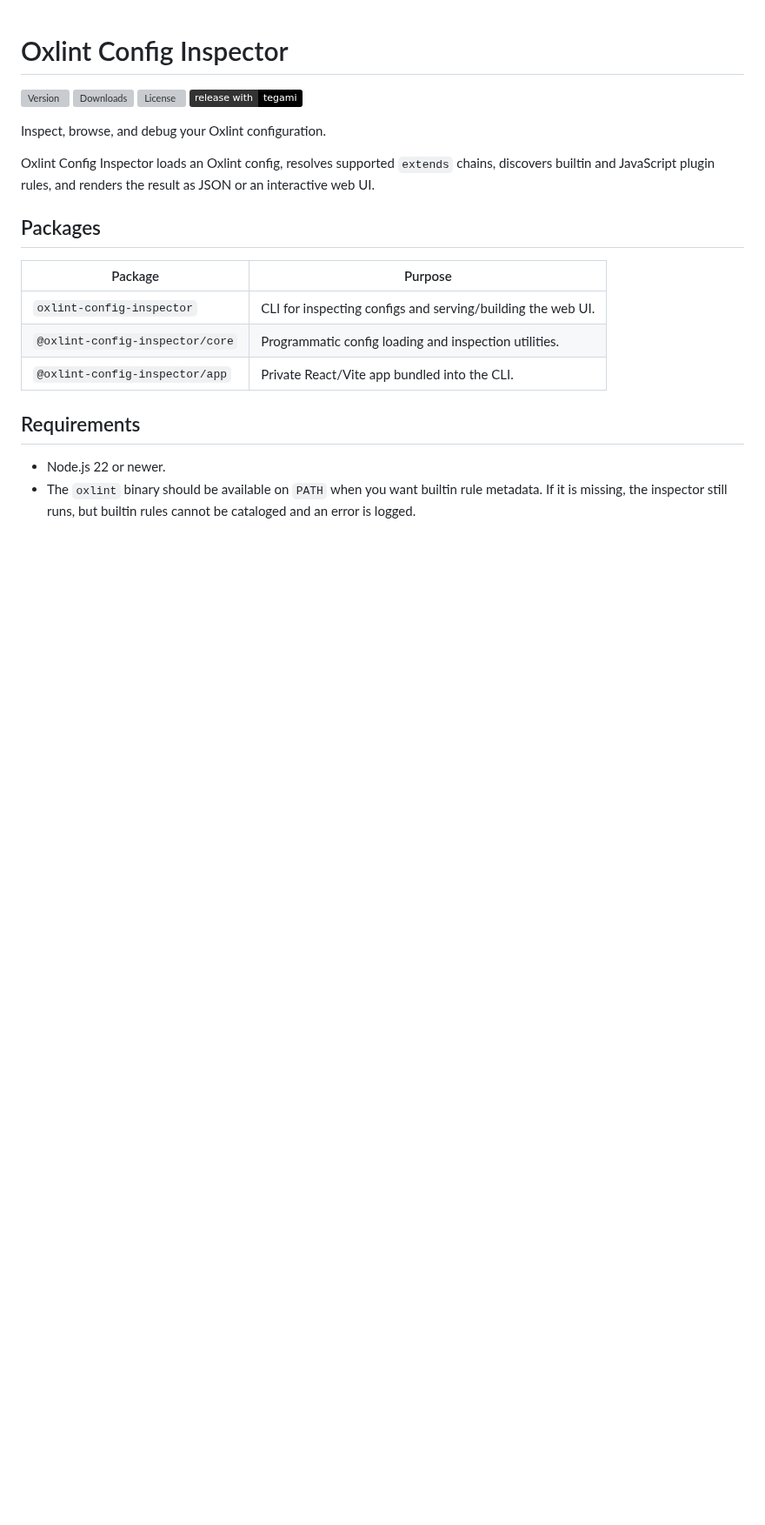
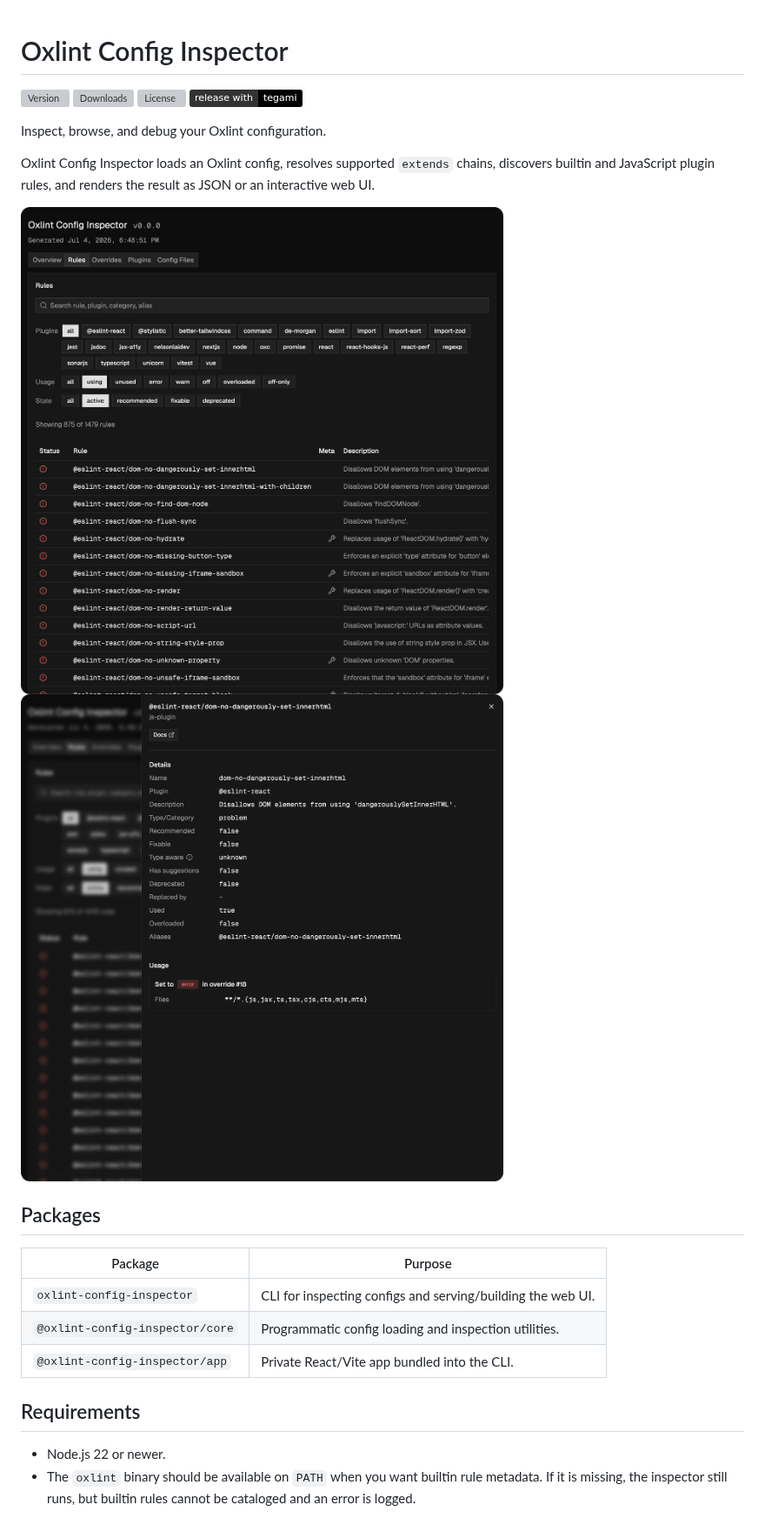
Before and after one commit to nelsonlaidev/oxlint-config-inspector, a Markdown page: README.md, the part around the change. Shown at 87% size. GitHub-like rendering; pictures changed too: assets/preview-1.png (added), assets/preview-2.png (added); badges without logos; blank space fills up the shorter version; grey boxes are pictures that could not be loaded.

Commit message:
docs: update readme

```diff
--- a/README.md
+++ b/README.md
@@ -10,6 +10,9 @@ Inspect, browse, and debug your Oxlint configuration.
 Oxlint Config Inspector loads an Oxlint config, resolves supported `extends`
 chains, discovers builtin and JavaScript plugin rules, and renders the result as
 JSON or an interactive web UI.
+
+![Preview 1](./assets/preview-1.png)
+![Preview 2](./assets/preview-2.png)
 
 ## Packages
 
```
